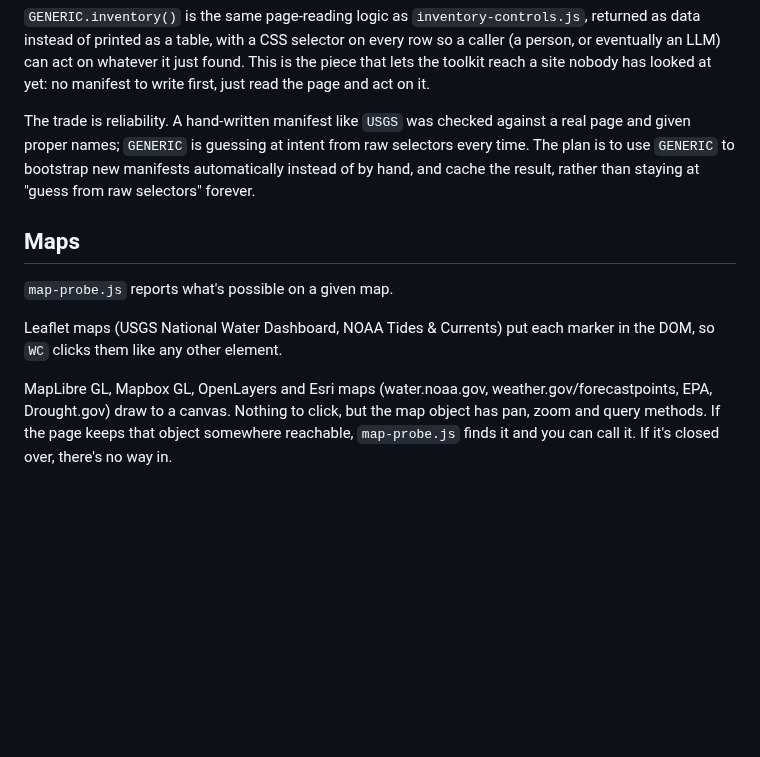
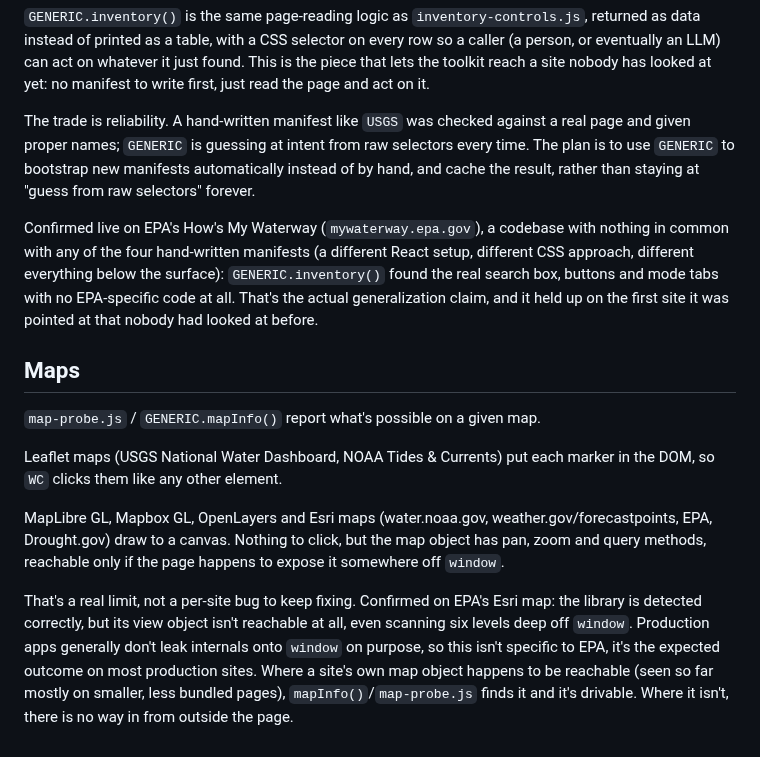
Before and after one commit to acid395/web-controls, a Markdown page: README.md, the part around the change. Drawn GitHub-style; blank space fills up the shorter version.

Commit message:
Document EPA test results: control detection confirmed on a 4th distinct codebase, map-instance reachability is a structural limit not a per-site bug

```diff
--- a/README.md
+++ b/README.md
@@ -87,15 +87,31 @@ from raw selectors every time. The plan is to use `GENERIC` to bootstrap new
 manifests automatically instead of by hand, and cache the result, rather than
 staying at "guess from raw selectors" forever.
 
+Confirmed live on EPA's How's My Waterway (`mywaterway.epa.gov`), a codebase
+with nothing in common with any of the four hand-written manifests (a
+different React setup, different CSS approach, different everything below
+the surface): `GENERIC.inventory()` found the real search box, buttons and
+mode tabs with no EPA-specific code at all. That's the actual generalization
+claim, and it held up on the first site it was pointed at that nobody had
+looked at before.
+
 ## Maps
 
-`map-probe.js` reports what's possible on a given map.
+`map-probe.js` / `GENERIC.mapInfo()` report what's possible on a given map.
 
 Leaflet maps (USGS National Water Dashboard, NOAA Tides & Currents) put each
 marker in the DOM, so `WC` clicks them like any other element.
 
 MapLibre GL, Mapbox GL, OpenLayers and Esri maps (water.noaa.gov,
 weather.gov/forecastpoints, EPA, Drought.gov) draw to a canvas. Nothing to
-click, but the map object has pan, zoom and query methods. If the page keeps
-that object somewhere reachable, `map-probe.js` finds it and you can call it.
-If it's closed over, there's no way in.
+click, but the map object has pan, zoom and query methods, reachable only if
+the page happens to expose it somewhere off `window`.
+
+That's a real limit, not a per-site bug to keep fixing. Confirmed on EPA's
+Esri map: the library is detected correctly, but its view object isn't
+reachable at all, even scanning six levels deep off `window`. Production apps
+generally don't leak internals onto `window` on purpose, so this isn't
+specific to EPA, it's the expected outcome on most production sites. Where a
+site's own map object happens to be reachable (seen so far mostly on smaller,
+less bundled pages), `mapInfo()`/`map-probe.js` finds it and it's drivable.
+Where it isn't, there is no way in from outside the page.
```
